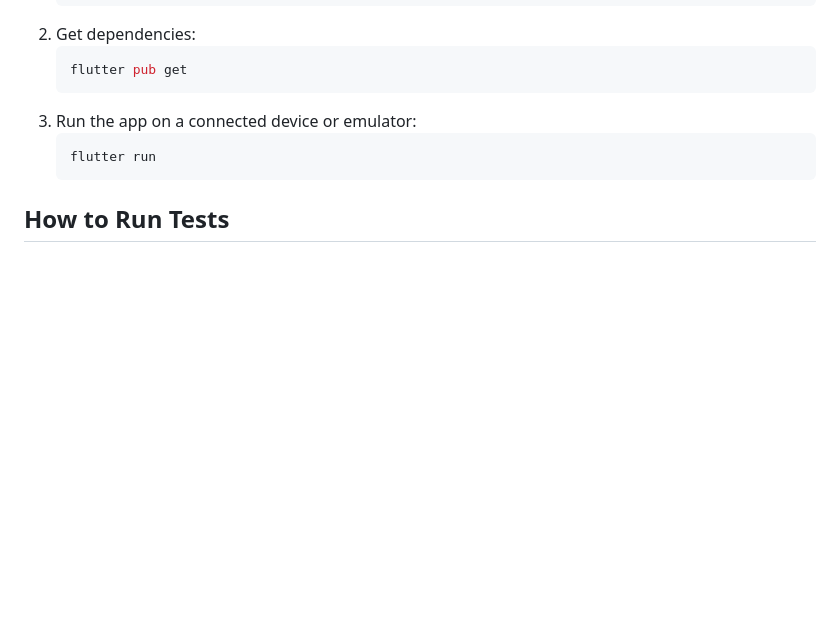
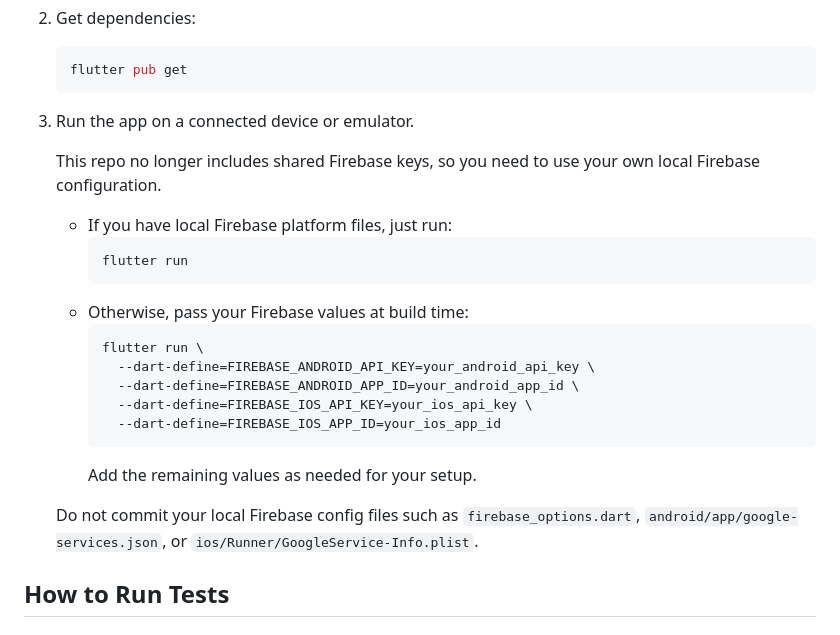
Before and after one commit to Topzee001/fieldpulse, a Markdown page: README.md, the part around the change. Rendered like a GitHub page; blank space fills up the shorter version.

Commit message:
Clarify local Firebase setup in README

````diff
--- a/README.md
+++ b/README.md
@@ -42,10 +42,25 @@ The Flutter app follows a feature-based MVVM-style architecture using Riverpod f
    ```bash
    flutter pub get
    ```
-3. Run the app on a connected device or emulator:
-   ```bash
-   flutter run
-   ```
+3. Run the app on a connected device or emulator.
+
+   This repo no longer includes shared Firebase keys, so you need to use your own local Firebase configuration.
+
+   - If you have local Firebase platform files, just run:
+     ```bash
+     flutter run
+     ```
+   - Otherwise, pass your Firebase values at build time:
+     ```bash
+     flutter run \
+       --dart-define=FIREBASE_ANDROID_API_KEY=your_android_api_key \
+       --dart-define=FIREBASE_ANDROID_APP_ID=your_android_app_id \
+       --dart-define=FIREBASE_IOS_API_KEY=your_ios_api_key \
+       --dart-define=FIREBASE_IOS_APP_ID=your_ios_app_id
+     ```
+     Add the remaining values as needed for your setup.
+
+   Do not commit your local Firebase config files such as `firebase_options.dart`, `android/app/google-services.json`, or `ios/Runner/GoogleService-Info.plist`.
 
 ## How to Run Tests
 
````
